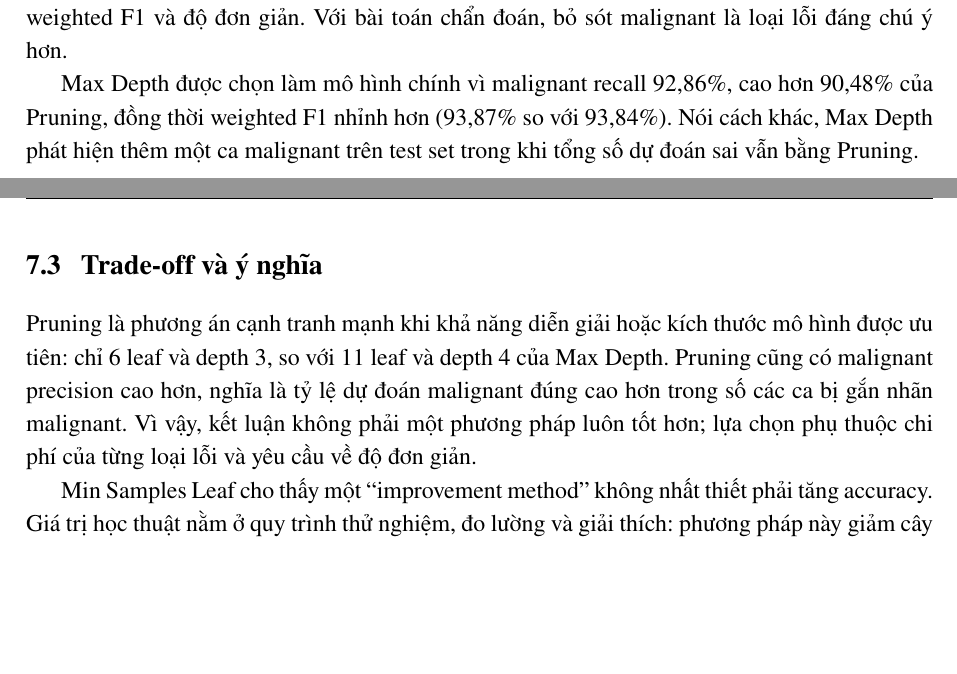
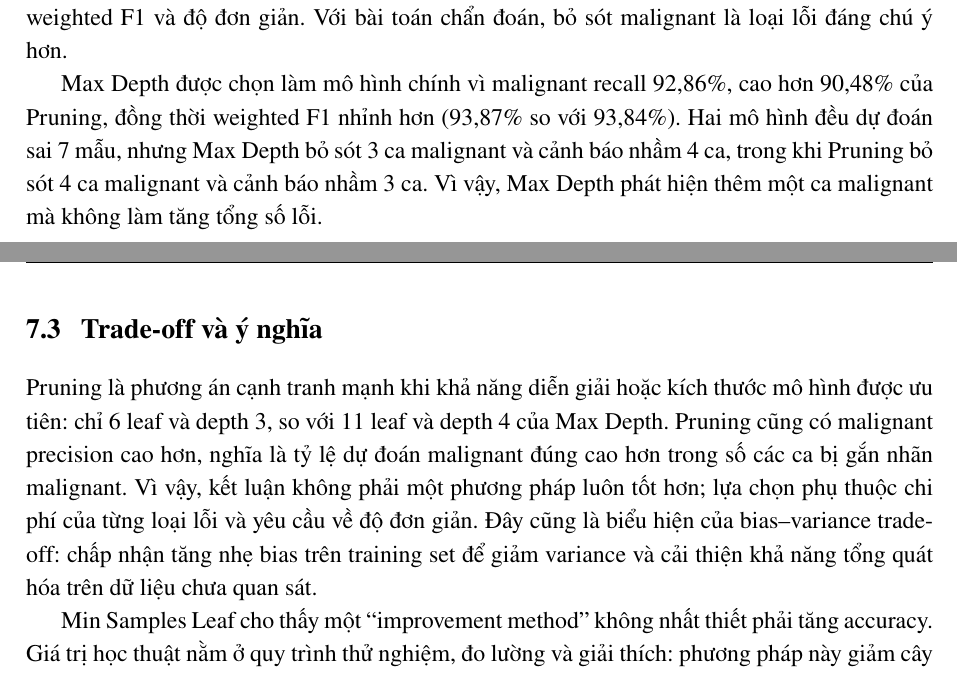
Before and after one commit to YongQi241/DecisionTreeModelling, a LaTeX document (report/main.tex, which reads report/sections/g_results_comparison.tex): two parts of pages 19 and 20 of 24, joined at a grey line, cut so that both start at the same text, the shorter picture padded with empty space. Compiled offline with pdfLaTeX.

Commit message:
Cherry picked changes to wording

```diff
--- a/report/sections/g_results_comparison.tex
+++ b/report/sections/g_results_comparison.tex
@@ -40,8 +40,10 @@ tiên malignant recall, sau đó weighted F1 và độ đơn giản. Với bài
 
 Max Depth được chọn làm mô hình chính vì malignant recall 92,86\%, cao hơn
 90,48\% của Pruning, đồng thời weighted F1 nhỉnh hơn (93,87\% so với 93,84\%).
-Nói cách khác, Max Depth phát hiện thêm một ca malignant trên test set trong
-khi tổng số dự đoán sai vẫn bằng Pruning.
+Hai mô hình đều dự đoán sai 7 mẫu, nhưng Max Depth bỏ sót 3 ca malignant và
+cảnh báo nhầm 4 ca, trong khi Pruning bỏ sót 4 ca malignant và cảnh báo nhầm
+3 ca. Vì vậy, Max Depth phát hiện thêm một ca malignant mà không làm tăng tổng
+số lỗi.
 
 \section{Trade-off và ý nghĩa}
 
@@ -50,7 +52,9 @@ hình được ưu tiên: chỉ 6 leaf và depth 3, so với 11 leaf và depth 4
 Depth. Pruning cũng có malignant precision cao hơn, nghĩa là tỷ lệ dự đoán
 malignant đúng cao hơn trong số các ca bị gắn nhãn malignant. Vì vậy, kết luận
 không phải một phương pháp luôn tốt hơn; lựa chọn phụ thuộc chi phí của từng
-loại lỗi và yêu cầu về độ đơn giản.
+loại lỗi và yêu cầu về độ đơn giản. Đây cũng là biểu hiện của bias--variance
+trade-off: chấp nhận tăng nhẹ bias trên training set để giảm variance và cải
+thiện khả năng tổng quát hóa trên dữ liệu chưa quan sát.
 
 Min Samples Leaf cho thấy một ``improvement method'' không nhất thiết phải tăng
 accuracy. Giá trị học thuật nằm ở quy trình thử nghiệm, đo lường và giải thích:
```
Also changed, not shown: 1 other file.
